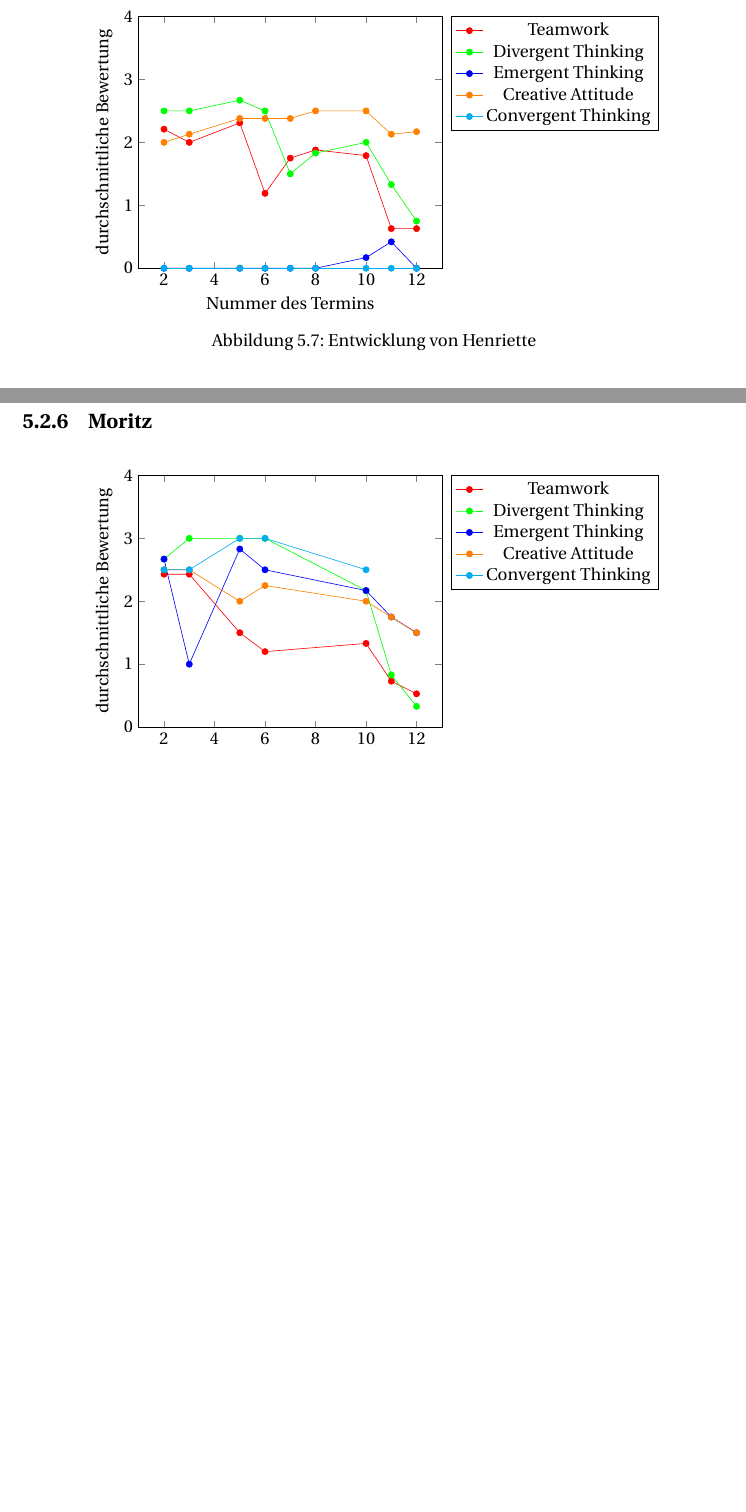
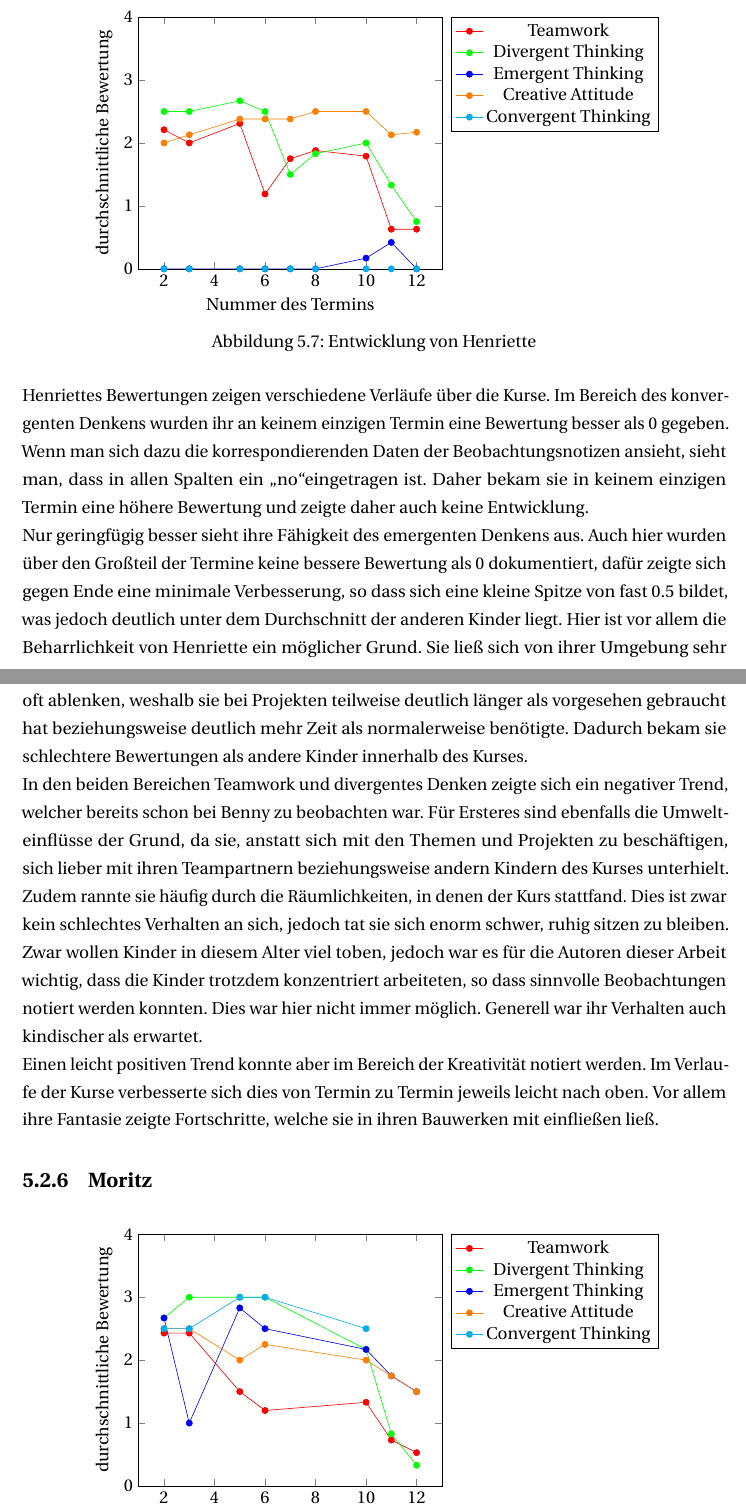
Before and after one commit to janick3110/StudienarbeitLaTex, a LaTeX thesis (dhpaper.tex, which reads auswertung.tex): two parts of pages 65 and 66 of 87 before the commit and two parts of pages 66 and 67 of 88 after it, joined at a grey line, cut so that both start at the same text, the shorter picture padded with empty space. Compiled offline with pdfLaTeX; a LaTeX package or settings file that is missing is left out.

Commit message:
Late Night Stuff

```diff
--- a/auswertung.tex
+++ b/auswertung.tex
@@ -316,7 +316,10 @@ Eine positive Entwicklung zeigte sich dagegen bei der Kreativität, welche Sara
 	\label{img:henrietteDevelopment}
 \end{figure}
 
-
+Henriettes Bewertungen zeigen verschiedene Verläufe über die Kurse. Im Bereich des konvergenten Denkens wurden ihr an keinem einzigen Termin eine Bewertung besser als 0 gegeben. Wenn man sich dazu die korrespondierenden Daten der Beobachtungsnotizen ansieht, sieht man, dass in allen Spalten ein \glqq no\grqq  eingetragen ist. Daher bekam sie in keinem einzigen Termin eine höhere Bewertung und zeigte daher auch keine Entwicklung.\\
+Nur geringfügig besser sieht ihre Fähigkeit des emergenten Denkens aus. Auch hier wurden über den Großteil der Termine keine bessere Bewertung als 0 dokumentiert, dafür zeigte sich gegen Ende eine minimale Verbesserung, so dass sich eine kleine Spitze von fast 0.5 bildet, was jedoch deutlich unter dem Durchschnitt der anderen Kinder liegt. Hier ist vor allem die Beharrlichkeit von Henriette ein möglicher Grund. Sie ließ sich von ihrer Umgebung sehr oft ablenken, weshalb sie bei Projekten teilweise deutlich länger als vorgesehen gebraucht hat beziehungsweise deutlich mehr Zeit als normalerweise benötigte. Dadurch bekam sie schlechtere Bewertungen als andere Kinder innerhalb des Kurses. \\
+In den beiden Bereichen Teamwork und divergentes Denken zeigte sich ein negativer Trend, welcher bereits schon bei Benny zu beobachten war. Für Ersteres sind ebenfalls die Umwelteinflüsse der Grund, da sie, anstatt sich mit den Themen und Projekten zu beschäftigen, sich lieber mit ihren Teampartnern beziehungsweise andern Kindern des Kurses unterhielt. Zudem rannte sie häufig durch die Räumlichkeiten, in denen der Kurs stattfand. Dies ist zwar kein schlechtes Verhalten an sich, jedoch tat sie sich enorm schwer, ruhig sitzen zu bleiben. Zwar wollen Kinder in diesem Alter viel toben, jedoch war es für die Autoren dieser Arbeit wichtig, dass die Kinder trotzdem konzentriert arbeiteten, so dass sinnvolle Beobachtungen notiert werden konnten. Dies war hier nicht immer möglich. Generell war ihr Verhalten auch kindischer als erwartet.\\
+Einen leicht positiven Trend konnte aber im Bereich der Kreativität notiert werden. Im Verlaufe der Kurse verbesserte sich dies von Termin zu Termin jeweils leicht nach oben. Vor allem ihre Fantasie zeigte Fortschritte, welche sie in ihren Bauwerken mit einfließen ließ.
 \subsection{Moritz}
 \begin{figure}[H]
 	\centering
```
Also changed, not shown: dhpaper.tex (+2 -1 lines).
